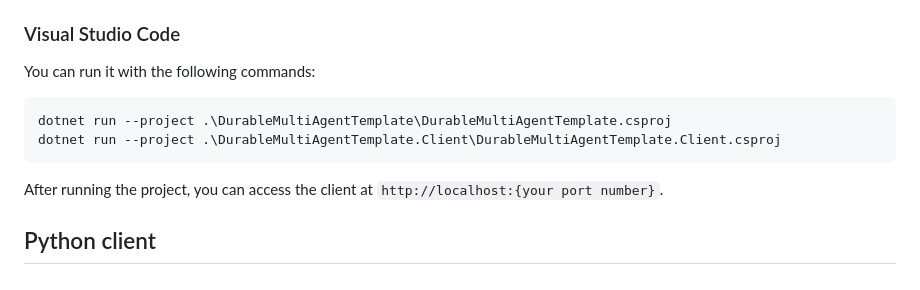
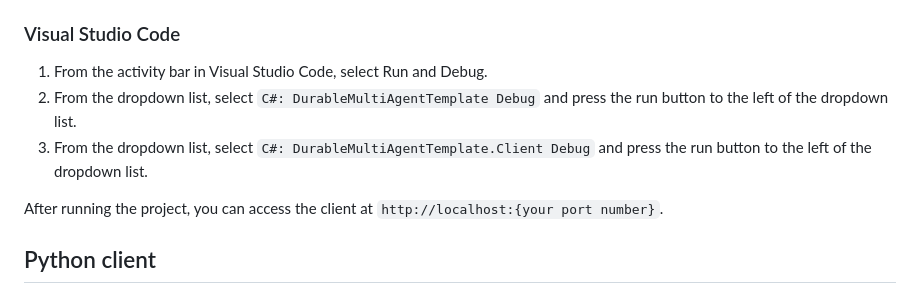
Before and after one commit to 07JP27/DurableMultiAgentTemplate, a Markdown page: README.md, the part around the change. Drawn GitHub-style.

````diff
--- a/README.md
+++ b/README.md
@@ -92,12 +92,9 @@ https://github.com/user-attachments/assets/10425f9a-cd55-4f02-8cd1-6a1935df4db0
 
 ### Visual Studio Code
 
-You can run it with the following commands:
-
-```bash
-dotnet run --project .\DurableMultiAgentTemplate\DurableMultiAgentTemplate.csproj
-dotnet run --project .\DurableMultiAgentTemplate.Client\DurableMultiAgentTemplate.Client.csproj
-```
+1. From the activity bar in Visual Studio Code, select Run and Debug.
+2. From the dropdown list, select `C#: DurableMultiAgentTemplate Debug` and press the run button to the left of the dropdown list.
+3. From the dropdown list, select `C#: DurableMultiAgentTemplate.Client Debug` and press the run button to the left of the dropdown list.
 
 After running the project, you can access the client at `http://localhost:{your port number}`.
 
````
Also changed, not shown: README_ja.md (+3 -6 lines).
